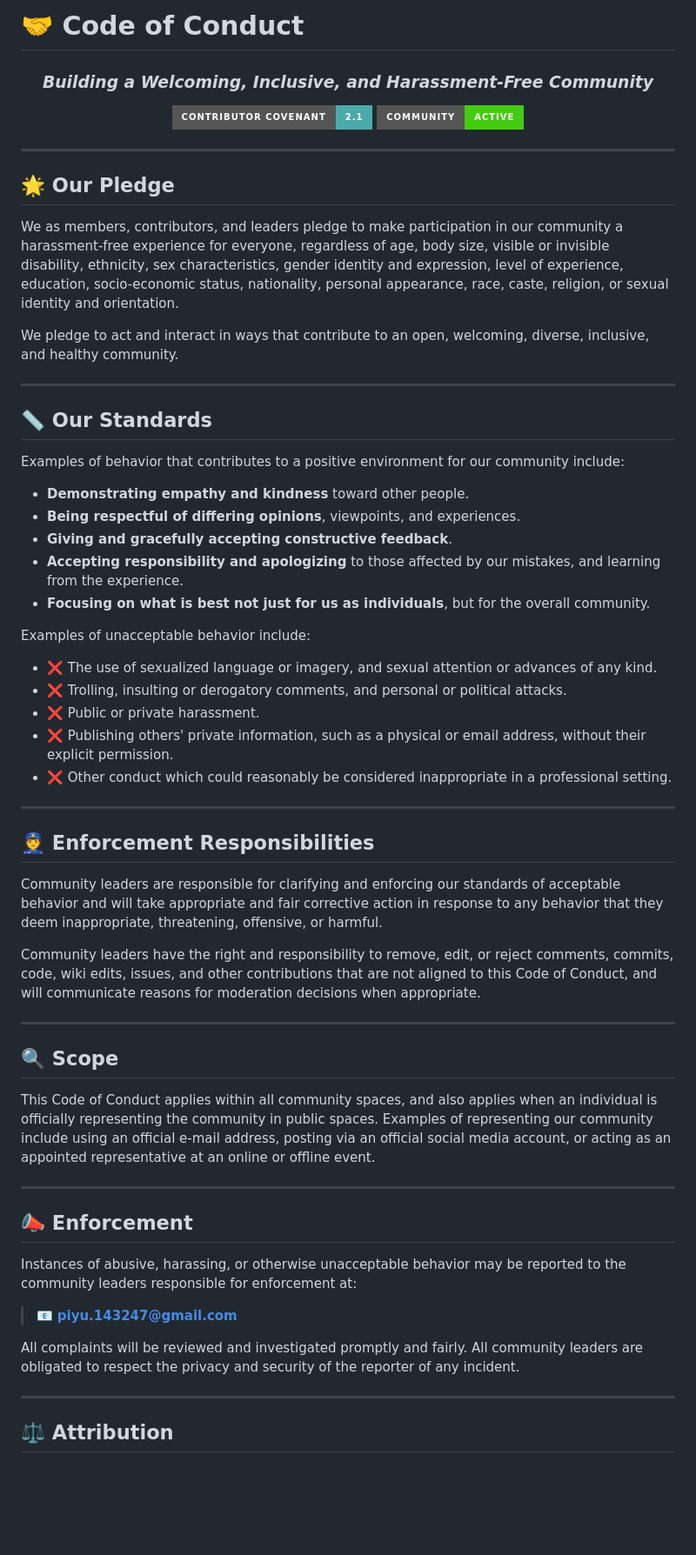
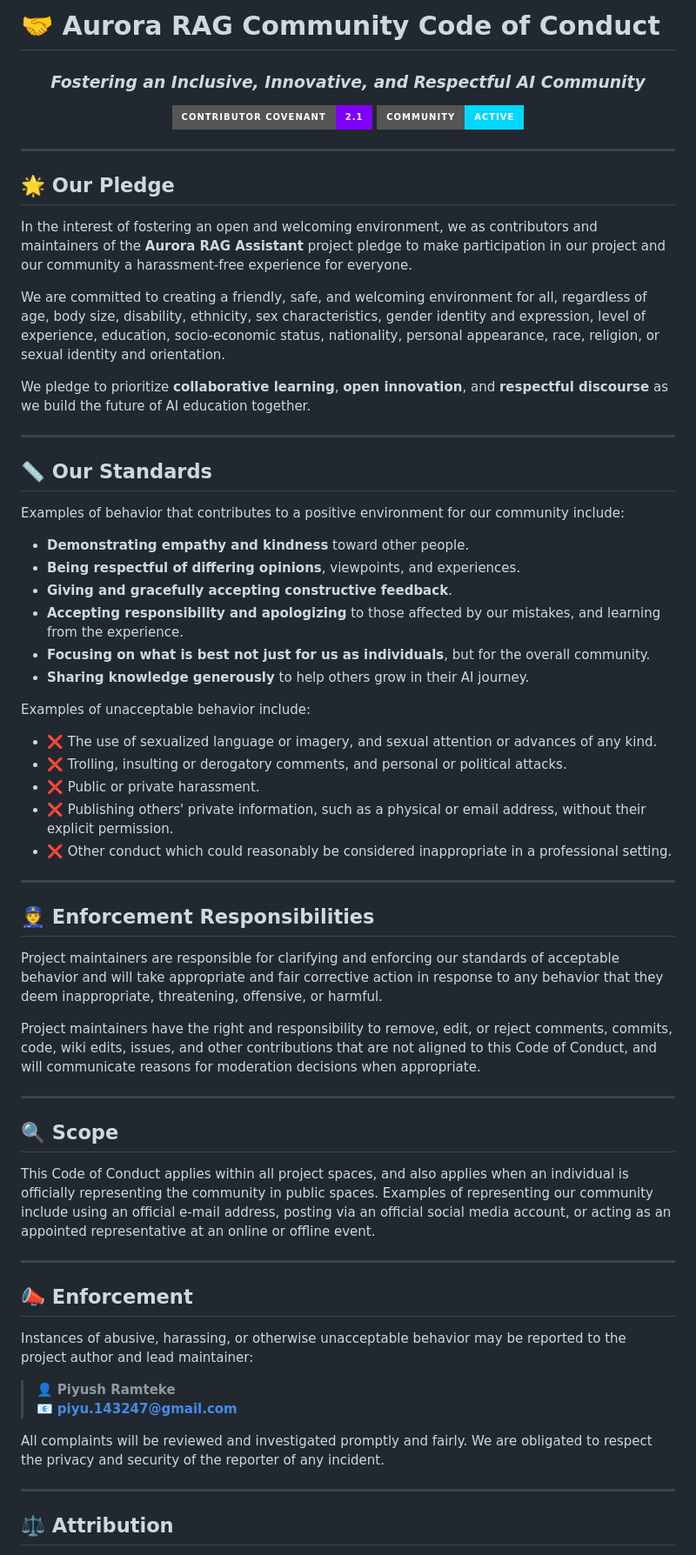
Before and after one commit to Piyu242005/MindMesh-AI, a Markdown page: CODE_OF_CONDUCT.md, the part around the change. Shown at 87% size. GitHub-like rendering; badges without logos; blank space fills up the shorter version.

```diff
--- a/CODE_OF_CONDUCT.md
+++ b/CODE_OF_CONDUCT.md
@@ -1,11 +1,11 @@
-# 🤝 Code of Conduct
+# 🤝 Aurora RAG Community Code of Conduct
 
 <div align="center">
 
-### *Building a Welcoming, Inclusive, and Harassment-Free Community*
+### *Fostering an Inclusive, Innovative, and Respectful AI Community*
 
-[![Contributor Covenant](https://img.shields.io/badge/Contributor%20Covenant-2.1-4baaaa.svg?style=for-the-badge)](https://www.contributor-covenant.org/version/2/1/code_of_conduct/)
-[![Community](https://img.shields.io/badge/Community-Active-brightgreen?style=for-the-badge)](https://github.com/Piyu242005)
+[![Contributor Covenant](https://img.shields.io/badge/Contributor%20Covenant-2.1-7F00FF.svg?style=for-the-badge)](https://www.contributor-covenant.org/version/2/1/code_of_conduct/)
+[![Community](https://img.shields.io/badge/Community-Active-00D9FF?style=for-the-badge)](https://github.com/Piyu242005)
 
 </div>
 
@@ -13,9 +13,11 @@
 
 ## 🌟 Our Pledge
 
-We as members, contributors, and leaders pledge to make participation in our community a harassment-free experience for everyone, regardless of age, body size, visible or invisible disability, ethnicity, sex characteristics, gender identity and expression, level of experience, education, socio-economic status, nationality, personal appearance, race, caste, religion, or sexual identity and orientation.
+In the interest of fostering an open and welcoming environment, we as contributors and maintainers of the **Aurora RAG Assistant** project pledge to make participation in our project and our community a harassment-free experience for everyone.
 
-We pledge to act and interact in ways that contribute to an open, welcoming, diverse, inclusive, and healthy community.
+We are committed to creating a friendly, safe, and welcoming environment for all, regardless of age, body size, disability, ethnicity, sex characteristics, gender identity and expression, level of experience, education, socio-economic status, nationality, personal appearance, race, religion, or sexual identity and orientation.
+
+We pledge to prioritize **collaborative learning**, **open innovation**, and **respectful discourse** as we build the future of AI education together.
 
 ---
 
@@ -28,6 +30,7 @@ Examples of behavior that contributes to a positive environment for our communit
 *   **Giving and gracefully accepting constructive feedback**.
 *   **Accepting responsibility and apologizing** to those affected by our mistakes, and learning from the experience.
 *   **Focusing on what is best not just for us as individuals**, but for the overall community.
+*   **Sharing knowledge generously** to help others grow in their AI journey.
 
 Examples of unacceptable behavior include:
 
@@ -41,25 +44,27 @@ Examples of unacceptable behavior include:
 
 ## 👮 Enforcement Responsibilities
 
-Community leaders are responsible for clarifying and enforcing our standards of acceptable behavior and will take appropriate and fair corrective action in response to any behavior that they deem inappropriate, threatening, offensive, or harmful.
+Project maintainers are responsible for clarifying and enforcing our standards of acceptable behavior and will take appropriate and fair corrective action in response to any behavior that they deem inappropriate, threatening, offensive, or harmful.
 
-Community leaders have the right and responsibility to remove, edit, or reject comments, commits, code, wiki edits, issues, and other contributions that are not aligned to this Code of Conduct, and will communicate reasons for moderation decisions when appropriate.
+Project maintainers have the right and responsibility to remove, edit, or reject comments, commits, code, wiki edits, issues, and other contributions that are not aligned to this Code of Conduct, and will communicate reasons for moderation decisions when appropriate.
 
 ---
 
 ## 🔍 Scope
 
-This Code of Conduct applies within all community spaces, and also applies when an individual is officially representing the community in public spaces. Examples of representing our community include using an official e-mail address, posting via an official social media account, or acting as an appointed representative at an online or offline event.
+This Code of Conduct applies within all project spaces, and also applies when an individual is officially representing the community in public spaces. Examples of representing our community include using an official e-mail address, posting via an official social media account, or acting as an appointed representative at an online or offline event.
 
 ---
 
 ## 📣 Enforcement
 
-Instances of abusive, harassing, or otherwise unacceptable behavior may be reported to the community leaders responsible for enforcement at:
+Instances of abusive, harassing, or otherwise unacceptable behavior may be reported to the project author and lead maintainer:
 
+> 👤 **Piyush Ramteke**
+> <br/>
 > 📧 **piyu.143247@gmail.com**
 
-All complaints will be reviewed and investigated promptly and fairly. All community leaders are obligated to respect the privacy and security of the reporter of any incident.
+All complaints will be reviewed and investigated promptly and fairly. We are obligated to respect the privacy and security of the reporter of any incident.
 
 ---
 
```
Also changed, not shown: Readme.md (+36 -63 lines), assets/aurora-chat.png (renamed from Screenshot 2026-02-17 151733.png), assets/aurora-dashboard.png (renamed from Screenshot 2026-02-17 151712.png).
